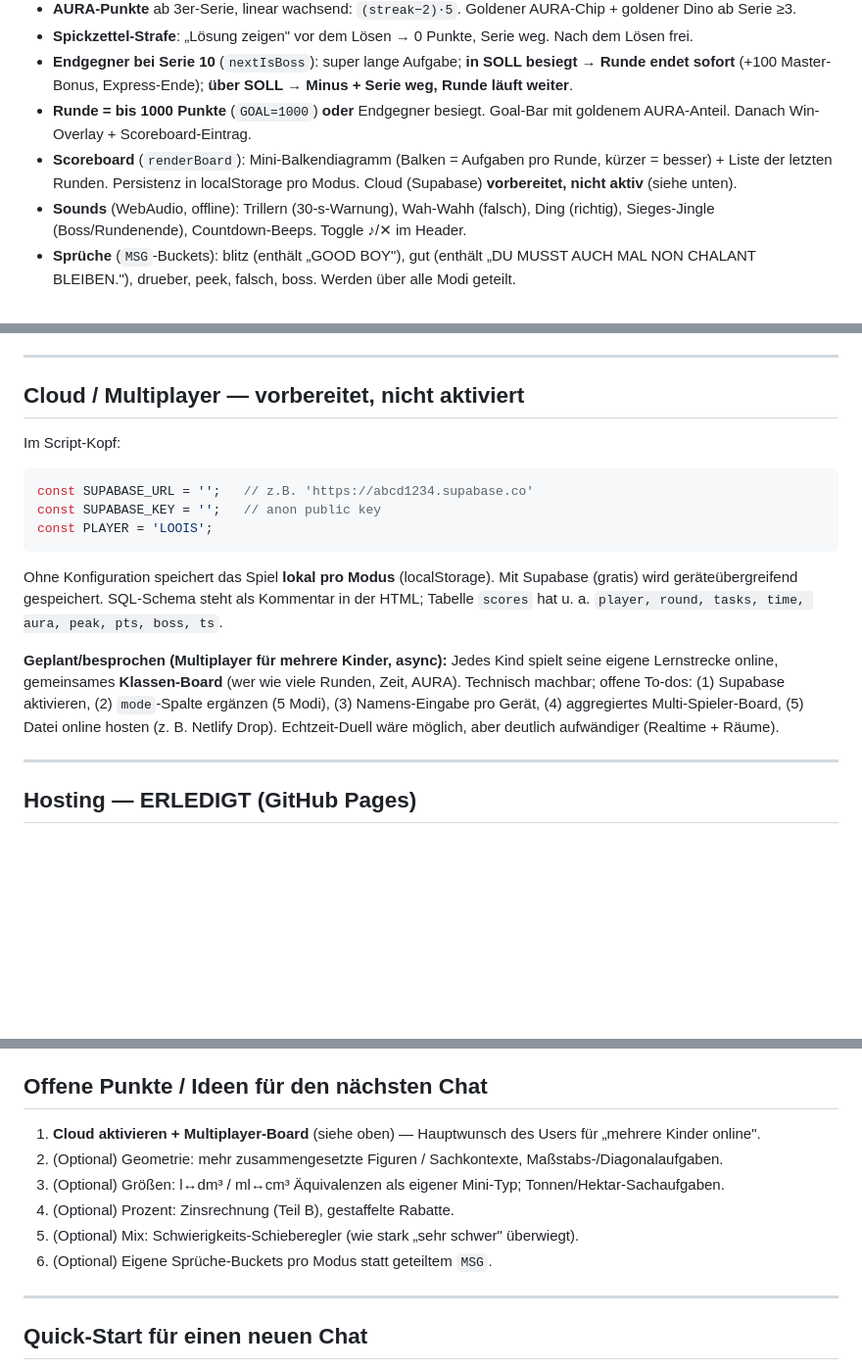
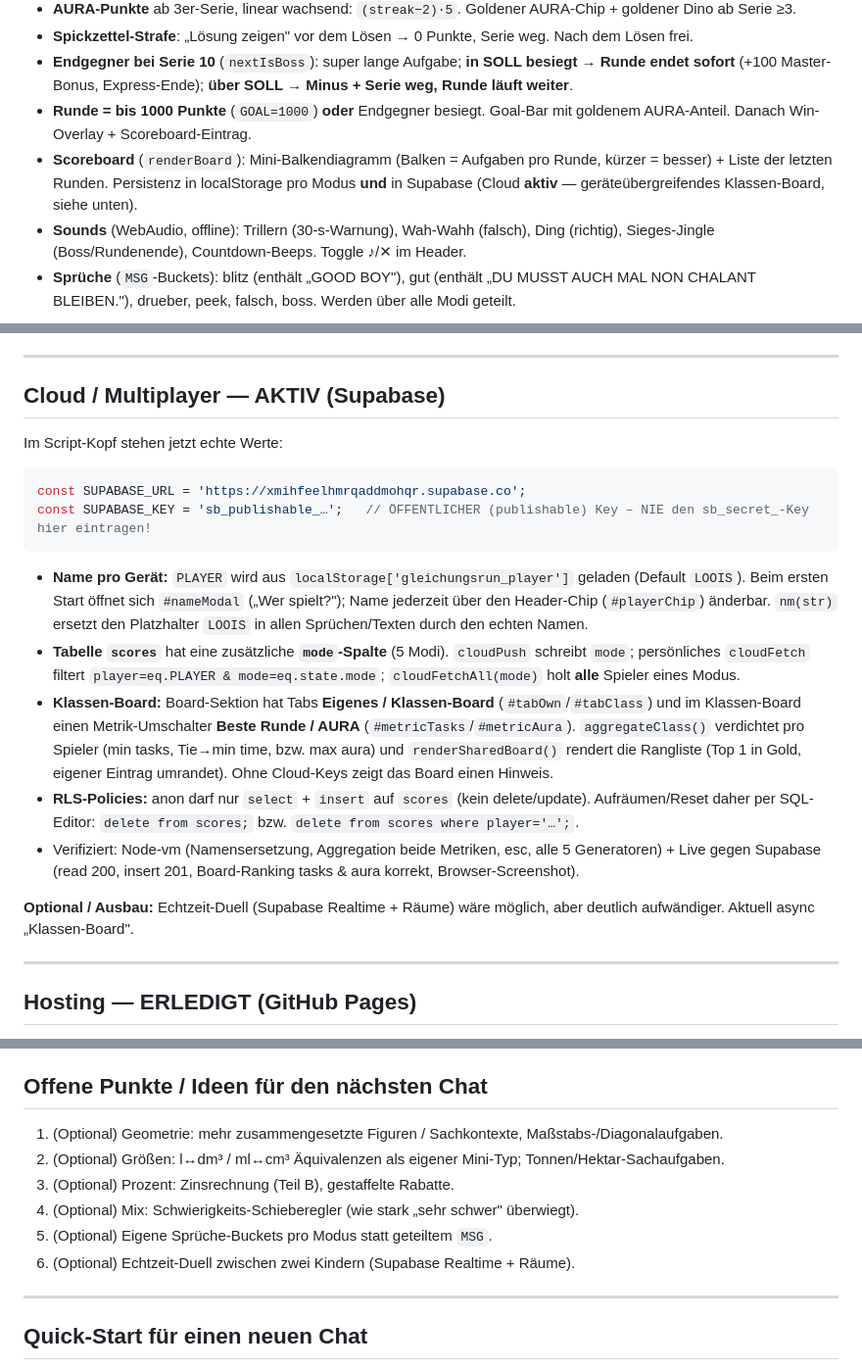
Before and after one commit to m7dchscjsk-droid/gleichungs-run, a Markdown page: HANDOVER.md, 3 parts joined by grey strips. Shown at 98% size. GitHub-like rendering; blank space fills up the shorter version.

Commit message:
Update HANDOVER: cloud/multiplayer live + new Sahur runner figure
Co-Authored-By: Claude Opus 4.7 <noreply@anthropic.com>

````diff
--- a/HANDOVER.md
+++ b/HANDOVER.md
@@ -50,7 +50,7 @@ Lokales Öffnen: Doppelklick auf `Gleichungs-Trainer.html` (file://). Sauberer
 - **Spickzettel-Strafe**: „Lösung zeigen" vor dem Lösen → 0 Punkte, Serie weg. Nach dem Lösen frei.
 - **Endgegner bei Serie 10** (`nextIsBoss`): super lange Aufgabe; **in SOLL besiegt → Runde endet sofort** (+100 Master-Bonus, Express-Ende); **über SOLL → Minus + Serie weg, Runde läuft weiter**.
 - **Runde = bis 1000 Punkte** (`GOAL=1000`) **oder** Endgegner besiegt. Goal-Bar mit goldenem AURA-Anteil. Danach Win-Overlay + Scoreboard-Eintrag.
-- **Scoreboard** (`renderBoard`): Mini-Balkendiagramm (Balken = Aufgaben pro Runde, kürzer = besser) + Liste der letzten Runden. Persistenz in localStorage pro Modus. Cloud (Supabase) **vorbereitet, nicht aktiv** (siehe unten).
+- **Scoreboard** (`renderBoard`): Mini-Balkendiagramm (Balken = Aufgaben pro Runde, kürzer = besser) + Liste der letzten Runden. Persistenz in localStorage pro Modus **und** in Supabase (Cloud **aktiv** — geräteübergreifendes Klassen-Board, siehe unten).
 - **Sounds** (WebAudio, offline): Trillern (30-s-Warnung), Wah-Wahh (falsch), Ding (richtig), Sieges-Jingle (Boss/Rundenende), Countdown-Beeps. Toggle ♪/✕ im Header.
 - **Sprüche** (`MSG`-Buckets): blitz (enthält „GOOD BOY"), gut (enthält „DU MUSST AUCH MAL NON CHALANT BLEIBEN."), drueber, peek, falsch, boss. Werden über alle Modi geteilt.
 
@@ -123,17 +123,20 @@ Gewichteter Pool aus den Generatoren **aller** Sektionen, **Übergewicht sehr sc
 
 ---
 
-## Cloud / Multiplayer — vorbereitet, nicht aktiviert
+## Cloud / Multiplayer — AKTIV (Supabase)
 
-Im Script-Kopf:
+Im Script-Kopf stehen jetzt echte Werte:
 ```js
-const SUPABASE_URL = '';   // z.B. 'https://abcd1234.supabase.co'
-const SUPABASE_KEY = '';   // anon public key
-const PLAYER = 'LOOIS';
+const SUPABASE_URL = 'https://xmihfeelhmrqaddmohqr.supabase.co';
+const SUPABASE_KEY = 'sb_publishable_…';   // ÖFFENTLICHER (publishable) Key – NIE den sb_secret_-Key hier eintragen!
 ```
-Ohne Konfiguration speichert das Spiel **lokal pro Modus** (localStorage). Mit Supabase (gratis) wird geräteübergreifend gespeichert. SQL-Schema steht als Kommentar in der HTML; Tabelle `scores` hat u. a. `player, round, tasks, time, aura, peak, pts, boss, ts`.
+- **Name pro Gerät:** `PLAYER` wird aus `localStorage['gleichungsrun_player']` geladen (Default `LOOIS`). Beim ersten Start öffnet sich `#nameModal` („Wer spielt?"); Name jederzeit über den Header-Chip (`#playerChip`) änderbar. `nm(str)` ersetzt den Platzhalter `LOOIS` in allen Sprüchen/Texten durch den echten Namen.
+- **Tabelle `scores`** hat eine zusätzliche **`mode`-Spalte** (5 Modi). `cloudPush` schreibt `mode`; persönliches `cloudFetch` filtert `player=eq.PLAYER & mode=eq.state.mode`; `cloudFetchAll(mode)` holt **alle** Spieler eines Modus.
+- **Klassen-Board:** Board-Sektion hat Tabs **Eigenes / Klassen-Board** (`#tabOwn`/`#tabClass`) und im Klassen-Board einen Metrik-Umschalter **Beste Runde / AURA** (`#metricTasks`/`#metricAura`). `aggregateClass()` verdichtet pro Spieler (min tasks, Tie→min time, bzw. max aura) und `renderSharedBoard()` rendert die Rangliste (Top 1 in Gold, eigener Eintrag umrandet). Ohne Cloud-Keys zeigt das Board einen Hinweis.
+- **RLS-Policies:** anon darf nur `select` + `insert` auf `scores` (kein delete/update). Aufräumen/Reset daher per SQL-Editor: `delete from scores;` bzw. `delete from scores where player='…';`.
+- Verifiziert: Node-vm (Namensersetzung, Aggregation beide Metriken, esc, alle 5 Generatoren) + Live gegen Supabase (read 200, insert 201, Board-Ranking tasks & aura korrekt, Browser-Screenshot).
 
-**Geplant/besprochen (Multiplayer für mehrere Kinder, async):** Jedes Kind spielt seine eigene Lernstrecke online, gemeinsames **Klassen-Board** (wer wie viele Runden, Zeit, AURA). Technisch machbar; offene To-dos: (1) Supabase aktivieren, (2) `mode`-Spalte ergänzen (5 Modi), (3) Namens-Eingabe pro Gerät, (4) aggregiertes Multi-Spieler-Board, (5) Datei online hosten (z. B. Netlify Drop). Echtzeit-Duell wäre möglich, aber deutlich aufwändiger (Realtime + Räume).
+**Optional / Ausbau:** Echtzeit-Duell (Supabase Realtime + Räume) wäre möglich, aber deutlich aufwändiger. Aktuell async „Klassen-Board".
 
 ---
 
@@ -147,12 +150,12 @@ Ohne Konfiguration speichert das Spiel **lokal pro Modus** (localStorage). Mit S
 
 ## Offene Punkte / Ideen für den nächsten Chat
 
-1. **Cloud aktivieren + Multiplayer-Board** (siehe oben) — Hauptwunsch des Users für „mehrere Kinder online".
-2. (Optional) Geometrie: mehr zusammengesetzte Figuren / Sachkontexte, Maßstabs-/Diagonalaufgaben.
-3. (Optional) Größen: l↔dm³ / ml↔cm³ Äquivalenzen als eigener Mini-Typ; Tonnen/Hektar-Sachaufgaben.
-4. (Optional) Prozent: Zinsrechnung (Teil B), gestaffelte Rabatte.
-5. (Optional) Mix: Schwierigkeits-Schieberegler (wie stark „sehr schwer" überwiegt).
-6. (Optional) Eigene Sprüche-Buckets pro Modus statt geteiltem `MSG`.
+1. (Optional) Geometrie: mehr zusammengesetzte Figuren / Sachkontexte, Maßstabs-/Diagonalaufgaben.
+2. (Optional) Größen: l↔dm³ / ml↔cm³ Äquivalenzen als eigener Mini-Typ; Tonnen/Hektar-Sachaufgaben.
+3. (Optional) Prozent: Zinsrechnung (Teil B), gestaffelte Rabatte.
+4. (Optional) Mix: Schwierigkeits-Schieberegler (wie stark „sehr schwer" überwiegt).
+5. (Optional) Eigene Sprüche-Buckets pro Modus statt geteiltem `MSG`.
+6. (Optional) Echtzeit-Duell zwischen zwei Kindern (Supabase Realtime + Räume).
 
 ---
 
````
Also changed, not shown: other parts of HANDOVER.md (+1 -1 lines).
